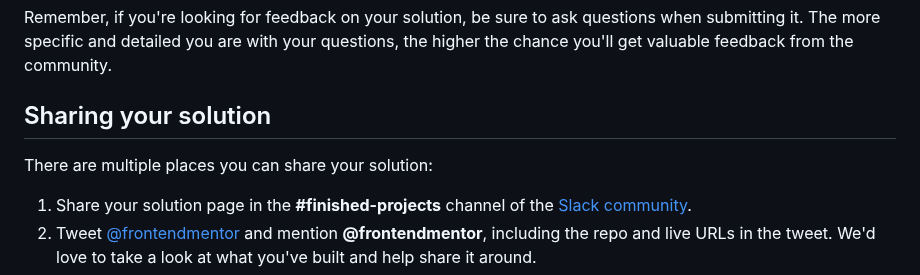
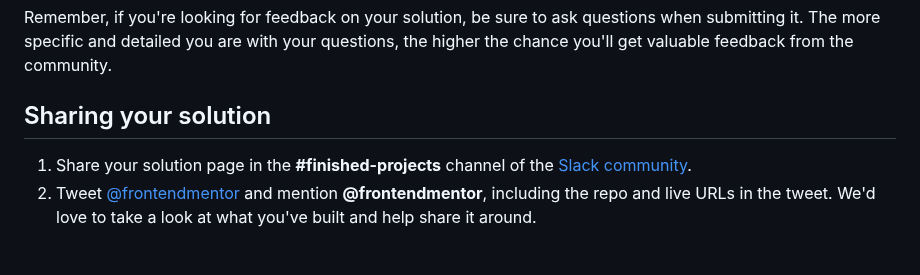
Before and after one commit to yonas-fsaha/NFT-preview-card-component, a Markdown page: README.md, the part around the change. Drawn GitHub-style; blank space fills up the shorter version.

```diff
--- a/README.md
+++ b/README.md
@@ -42,7 +42,7 @@ Remember, if you're looking for feedback on your solution, be sure to ask questi
 
 ## Sharing your solution
 
-There are multiple places you can share your solution:
+
 
 1. Share your solution page in the **#finished-projects** channel of the [Slack community](https://www.frontendmentor.io/slack).
 2. Tweet [@frontendmentor](https://twitter.com/frontendmentor) and mention **@frontendmentor**, including the repo and live URLs in the tweet. We'd love to take a look at what you've built and help share it around.
```
